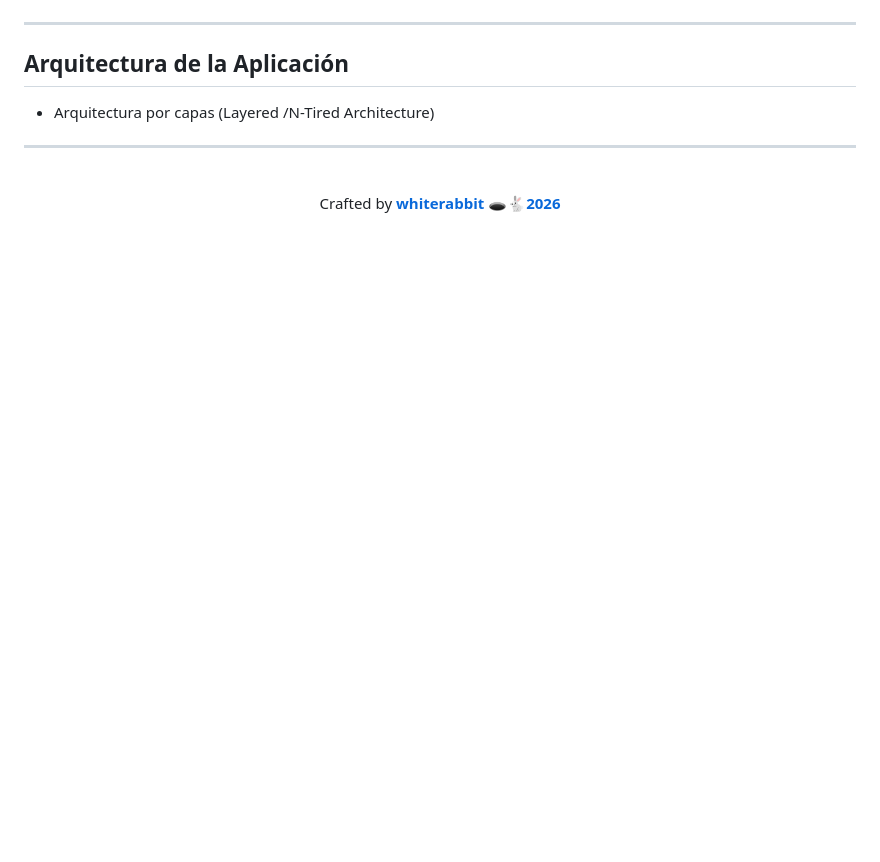
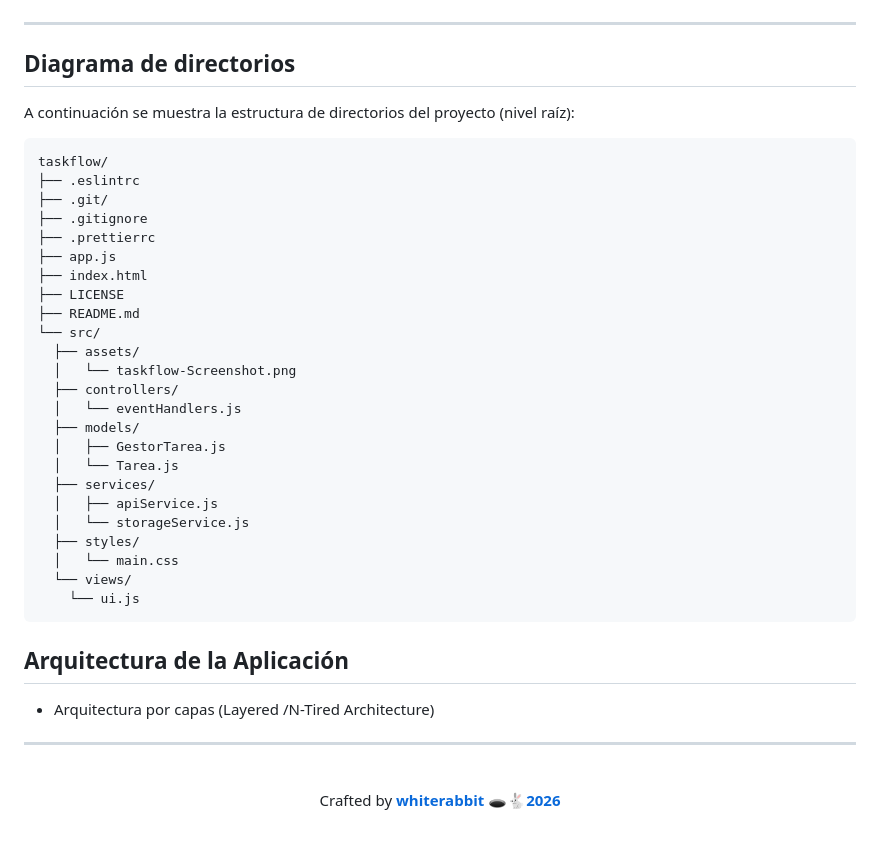
Before and after one commit to scarvallot/taskflow, a Markdown page: README.md, the part around the change. Rendered like a GitHub page; blank space fills up the shorter version.

Commit message:
docs: agregar diagrama de directorios al README

````diff
--- a/README.md
+++ b/README.md
@@ -90,6 +90,37 @@ TaskFlow utiliza `fetch()` para solicitar tareas de ejemplo a JSONPlaceholder. E
 
 ---
 
+## Diagrama de directorios
+
+A continuación se muestra la estructura de directorios del proyecto (nivel raíz):
+
+```
+taskflow/
+├── .eslintrc
+├── .git/
+├── .gitignore
+├── .prettierrc
+├── app.js
+├── index.html
+├── LICENSE
+├── README.md
+└── src/
+  ├── assets/
+  │   └── taskflow-Screenshot.png
+  ├── controllers/
+  │   └── eventHandlers.js
+  ├── models/
+  │   ├── GestorTarea.js
+  │   └── Tarea.js
+  ├── services/
+  │   ├── apiService.js
+  │   └── storageService.js
+  ├── styles/
+  │   └── main.css
+  └── views/
+    └── ui.js
+```
+
 ## Arquitectura de la Aplicación
 
 - Arquitectura por capas (Layered /N-Tired Architecture)
````
